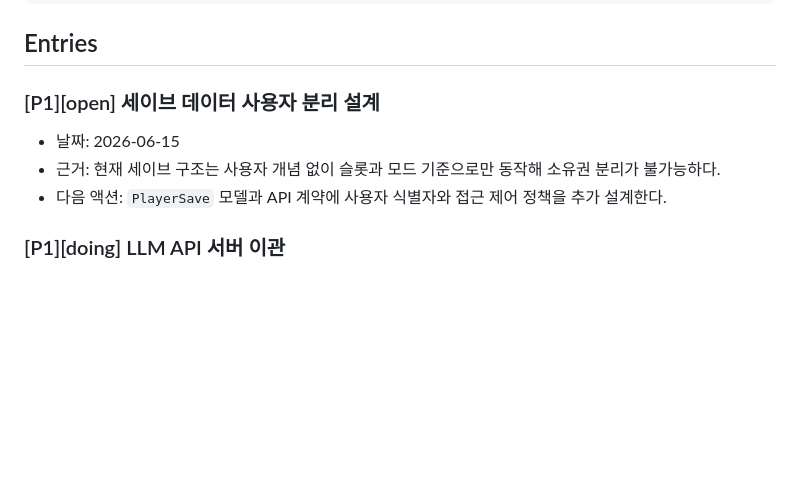
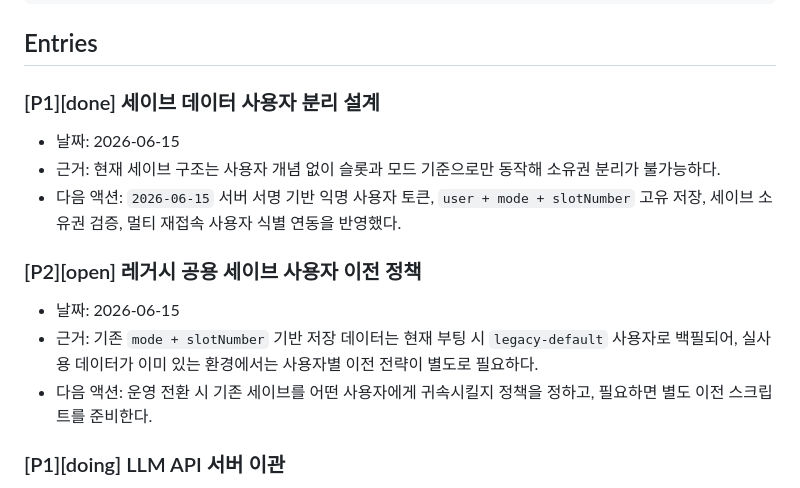
Before and after one commit to emfpdlzj/pokemon2-online, a Markdown page: docs/backlog.md, the part around the change. GitHub-like rendering; blank space fills up the shorter version.

Commit message:
docs: update save ownership progress

```diff
--- a/docs/backlog.md
+++ b/docs/backlog.md
@@ -20,10 +20,15 @@
 
 ## Entries
 
-### [P1][open] 세이브 데이터 사용자 분리 설계
+### [P1][done] 세이브 데이터 사용자 분리 설계
 - 날짜: 2026-06-15
 - 근거: 현재 세이브 구조는 사용자 개념 없이 슬롯과 모드 기준으로만 동작해 소유권 분리가 불가능하다.
-- 다음 액션: `PlayerSave` 모델과 API 계약에 사용자 식별자와 접근 제어 정책을 추가 설계한다.
+- 다음 액션: `2026-06-15` 서버 서명 기반 익명 사용자 토큰, `user + mode + slotNumber` 고유 저장, 세이브 소유권 검증, 멀티 재접속 사용자 식별 연동을 반영했다.
+
+### [P2][open] 레거시 공용 세이브 사용자 이전 정책
+- 날짜: 2026-06-15
+- 근거: 기존 `mode + slotNumber` 기반 저장 데이터는 현재 부팅 시 `legacy-default` 사용자로 백필되어, 실사용 데이터가 이미 있는 환경에서는 사용자별 이전 전략이 별도로 필요하다.
+- 다음 액션: 운영 전환 시 기존 세이브를 어떤 사용자에게 귀속시킬지 정책을 정하고, 필요하면 별도 이전 스크립트를 준비한다.
 
 ### [P1][doing] LLM API 서버 이관
 - 날짜: 2026-06-15
```
Also changed, not shown: docs/development-todo.md (+1 -0 lines).
